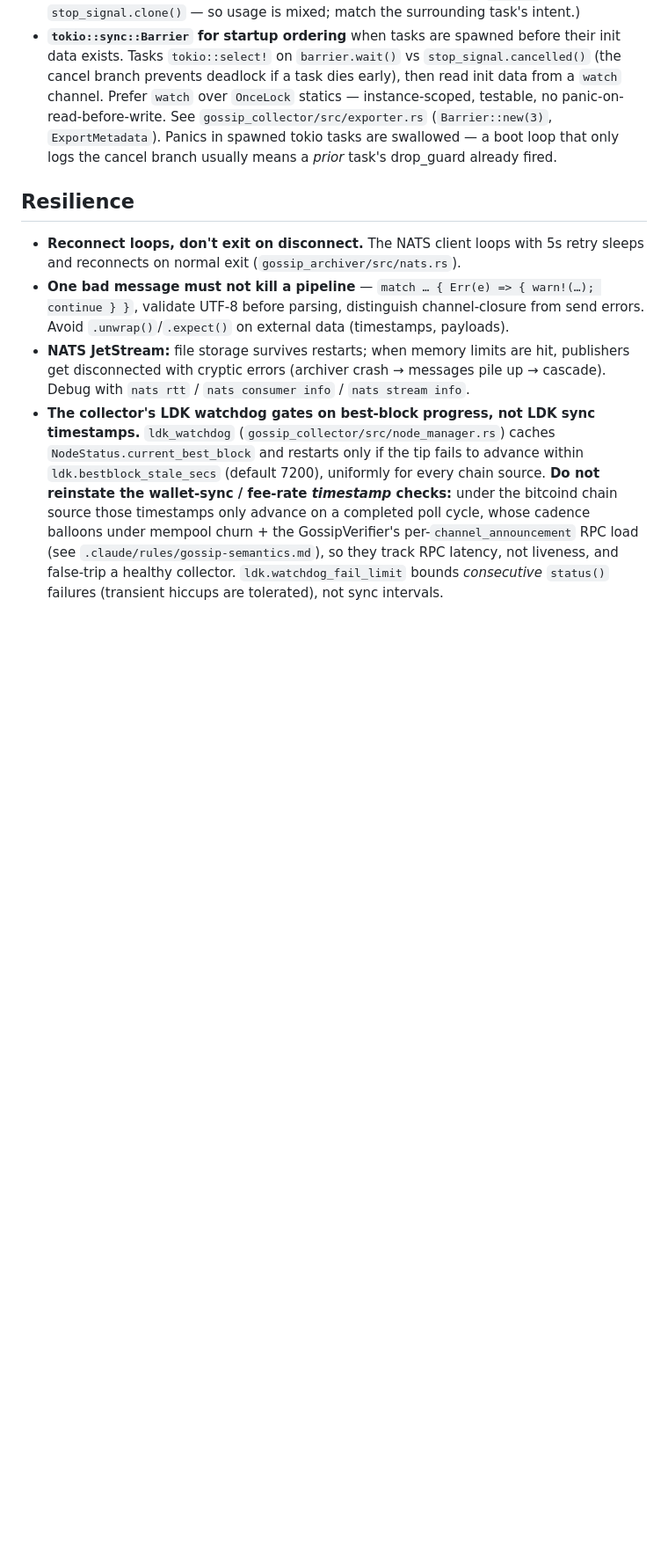
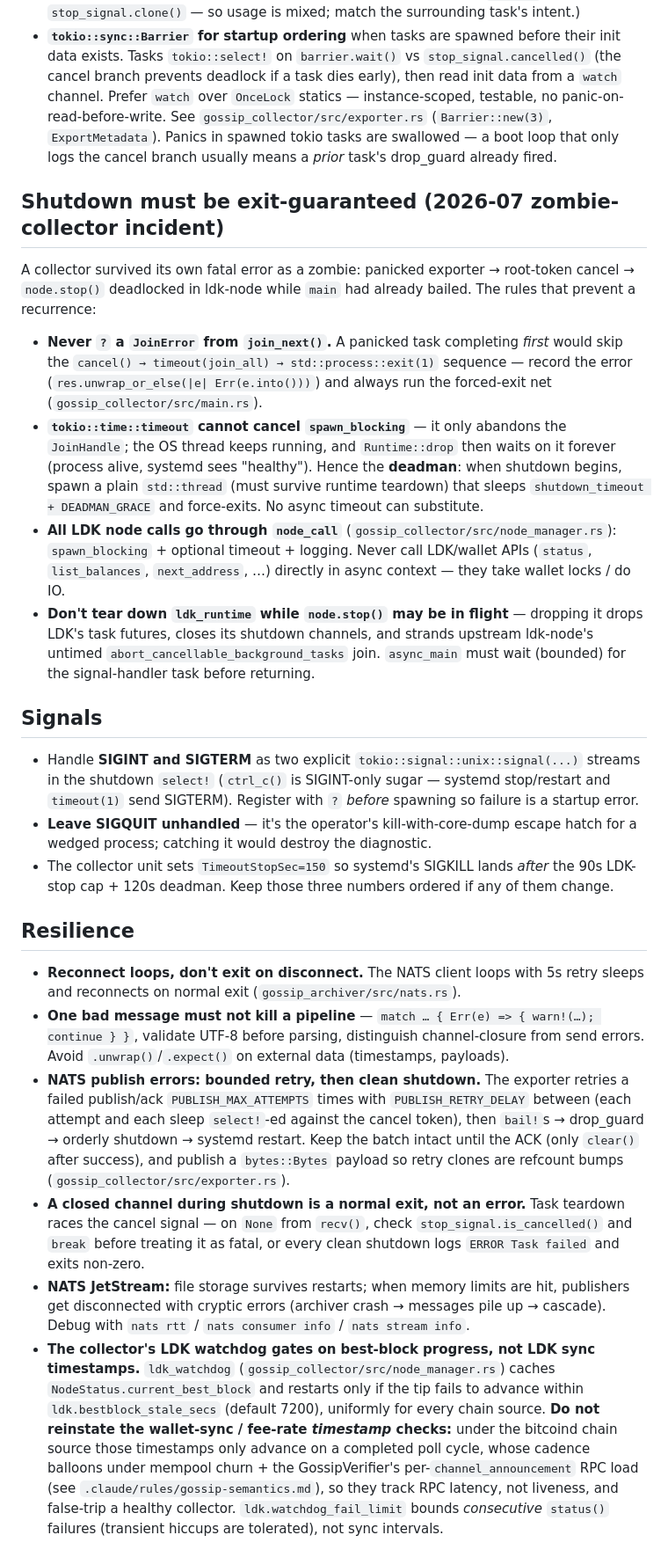
Before and after one commit to jharveyb/gossip_observer, a Markdown page: .claude/rules/rust.md, the part around one of its changes. Shown at 88% size. Rendered like a GitHub page; blank space fills up the shorter version.

Commit message:
misc: update llm notes on rust

```diff
--- a/.claude/rules/rust.md
+++ b/.claude/rules/rust.md
@@ -22,9 +22,23 @@ Define domain types in `observer_common/src/types.rs` with `From`/`TryFrom` for
 - **`drop_guard`/`drop_guard_ref` cancels whichever token it holds.** A guard on a **clone** cancels the parent (one task's panic kills everything → restart → boot loop); a guard on a **child** cancels only that child, letting `main`'s `join_next()` decide. Prefer child tokens. (Note: the collector's exporter deliberately uses the clone form — `main.rs` passes `stop_signal.clone()` — so usage is mixed; match the surrounding task's intent.)
 - **`tokio::sync::Barrier` for startup ordering** when tasks are spawned before their init data exists. Tasks `tokio::select!` on `barrier.wait()` vs `stop_signal.cancelled()` (the cancel branch prevents deadlock if a task dies early), then read init data from a `watch` channel. Prefer `watch` over `OnceLock` statics — instance-scoped, testable, no panic-on-read-before-write. See `gossip_collector/src/exporter.rs` (`Barrier::new(3)`, `ExportMetadata`). Panics in spawned tokio tasks are swallowed — a boot loop that only logs the cancel branch usually means a *prior* task's drop_guard already fired.
 
+## Shutdown must be exit-guaranteed (2026-07 zombie-collector incident)
+A collector survived its own fatal error as a zombie: panicked exporter → root-token cancel → `node.stop()` deadlocked in ldk-node while `main` had already bailed. The rules that prevent a recurrence:
+- **Never `?` a `JoinError` from `join_next()`.** A panicked task completing *first* would skip the `cancel() → timeout(join_all) → std::process::exit(1)` sequence — record the error (`res.unwrap_or_else(|e| Err(e.into()))`) and always run the forced-exit net (`gossip_collector/src/main.rs`).
+- **`tokio::time::timeout` cannot cancel `spawn_blocking`** — it only abandons the `JoinHandle`; the OS thread keeps running, and `Runtime::drop` then waits on it forever (process alive, systemd sees "healthy"). Hence the **deadman**: when shutdown begins, spawn a plain `std::thread` (must survive runtime teardown) that sleeps `shutdown_timeout + DEADMAN_GRACE` and force-exits. No async timeout can substitute.
+- **All LDK node calls go through `node_call`** (`gossip_collector/src/node_manager.rs`): `spawn_blocking` + optional timeout + logging. Never call LDK/wallet APIs (`status`, `list_balances`, `next_address`, …) directly in async context — they take wallet locks / do IO.
+- **Don't tear down `ldk_runtime` while `node.stop()` may be in flight** — dropping it drops LDK's task futures, closes its shutdown channels, and strands upstream ldk-node's untimed `abort_cancellable_background_tasks` join. `async_main` must wait (bounded) for the signal-handler task before returning.
+
+## Signals
+- Handle **SIGINT and SIGTERM** as two explicit `tokio::signal::unix::signal(...)` streams in the shutdown `select!` (`ctrl_c()` is SIGINT-only sugar — systemd stop/restart and `timeout(1)` send SIGTERM). Register with `?` *before* spawning so failure is a startup error.
+- **Leave SIGQUIT unhandled** — it's the operator's kill-with-core-dump escape hatch for a wedged process; catching it would destroy the diagnostic.
+- The collector unit sets `TimeoutStopSec=150` so systemd's SIGKILL lands *after* the 90s LDK-stop cap + 120s deadman. Keep those three numbers ordered if any of them change.
+
 ## Resilience
 - **Reconnect loops, don't exit on disconnect.** The NATS client loops with 5s retry sleeps and reconnects on normal exit (`gossip_archiver/src/nats.rs`).
 - **One bad message must not kill a pipeline** — `match … { Err(e) => { warn!(…); continue } }`, validate UTF-8 before parsing, distinguish channel-closure from send errors. Avoid `.unwrap()`/`.expect()` on external data (timestamps, payloads).
+- **NATS publish errors: bounded retry, then clean shutdown.** The exporter retries a failed publish/ack `PUBLISH_MAX_ATTEMPTS` times with `PUBLISH_RETRY_DELAY` between (each attempt and each sleep `select!`-ed against the cancel token), then `bail!`s → drop_guard → orderly shutdown → systemd restart. Keep the batch intact until the ACK (only `clear()` after success), and publish a `bytes::Bytes` payload so retry clones are refcount bumps (`gossip_collector/src/exporter.rs`).
+- **A closed channel during shutdown is a normal exit, not an error.** Task teardown races the cancel signal — on `None` from `recv()`, check `stop_signal.is_cancelled()` and `break` before treating it as fatal, or every clean shutdown logs `ERROR Task failed` and exits non-zero.
 - **NATS JetStream:** file storage survives restarts; when memory limits are hit, publishers get disconnected with cryptic errors (archiver crash → messages pile up → cascade). Debug with `nats rtt` / `nats consumer info` / `nats stream info`.
 - **The collector's LDK watchdog gates on best-block progress, not LDK sync timestamps.** `ldk_watchdog` (`gossip_collector/src/node_manager.rs`) caches `NodeStatus.current_best_block` and restarts only if the tip fails to advance within `ldk.bestblock_stale_secs` (default 7200), uniformly for every chain source. **Do not reinstate the wallet-sync / fee-rate *timestamp* checks:** under the bitcoind chain source those timestamps only advance on a completed poll cycle, whose cadence balloons under mempool churn + the GossipVerifier's per-`channel_announcement` RPC load (see `.claude/rules/gossip-semantics.md`), so they track RPC latency, not liveness, and false-trip a healthy collector. `ldk.watchdog_fail_limit` bounds *consecutive* `status()` failures (transient hiccups are tolerated), not sync intervals.
 
```
Also changed, not shown: other parts of .claude/rules/rust.md (+5 -0 lines).
